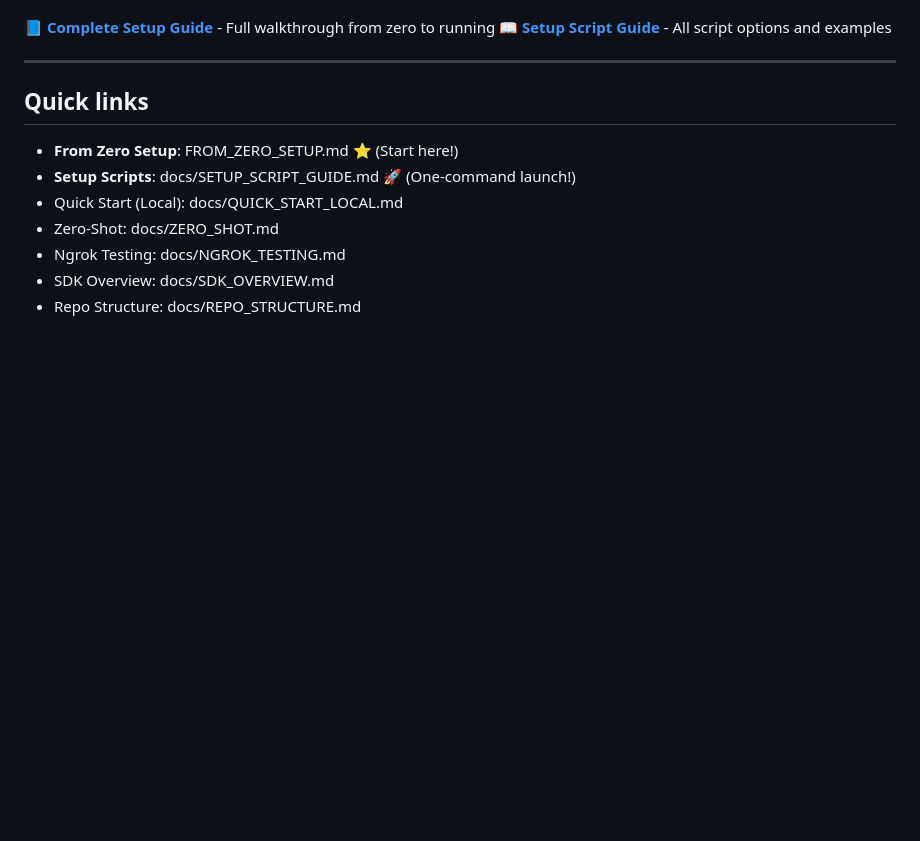
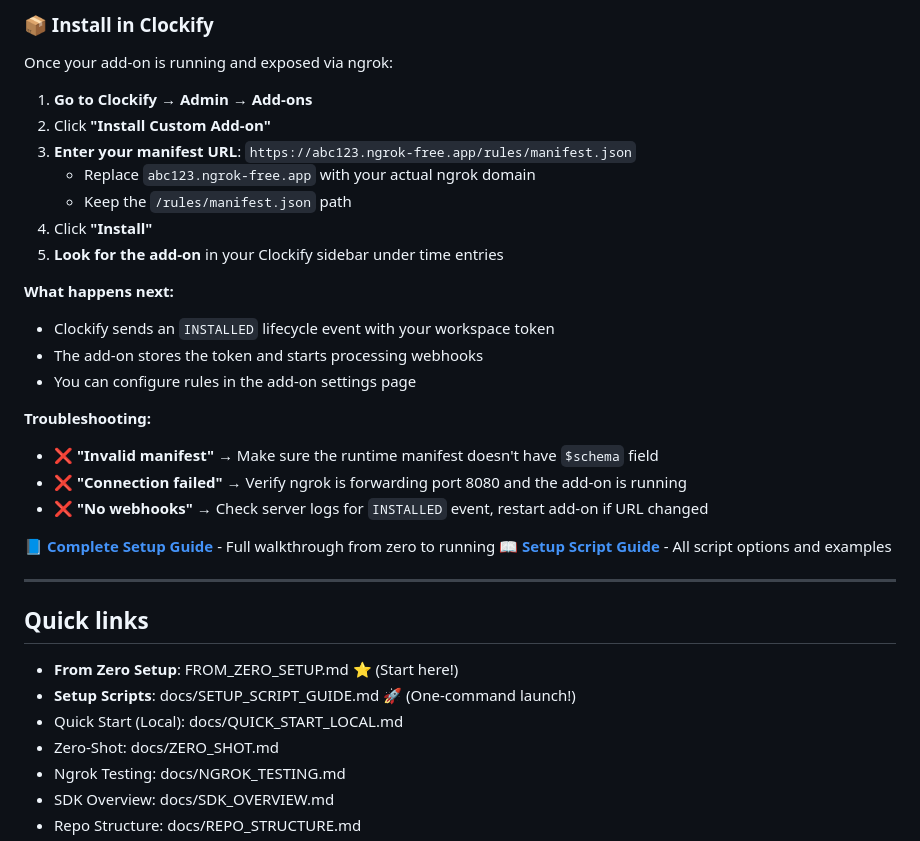
Before and after one commit to apet97/boileraddon, a Markdown page: README.md, the part around one of its changes. Rendered like a GitHub page; blank space fills up the shorter version.

```diff
--- a/README.md
+++ b/README.md
@@ -29,3 +88,24 @@ Both scripts automatically handle Java 17 configuration and build everything for
+### 📦 Install in Clockify
+
+Once your add-on is running and exposed via ngrok:
+
+1. **Go to Clockify** → **Admin** → **Add-ons**
+2. Click **"Install Custom Add-on"**
+3. **Enter your manifest URL**: `https://abc123.ngrok-free.app/rules/manifest.json`
+   - Replace `abc123.ngrok-free.app` with your actual ngrok domain
+   - Keep the `/rules/manifest.json` path
+4. Click **"Install"**
+5. **Look for the add-on** in your Clockify sidebar under time entries
+
+**What happens next:**
+- Clockify sends an `INSTALLED` lifecycle event with your workspace token
+- The add-on stores the token and starts processing webhooks
+- You can configure rules in the add-on settings page
+
+**Troubleshooting:**
+- ❌ **"Invalid manifest"** → Make sure the runtime manifest doesn't have `$schema` field
+- ❌ **"Connection failed"** → Verify ngrok is forwarding port 8080 and the add-on is running
+- ❌ **"No webhooks"** → Check server logs for `INSTALLED` event, restart add-on if URL changed
 
 **📘 [Complete Setup Guide](FROM_ZERO_SETUP.md)** - Full walkthrough from zero to running
 **📖 [Setup Script Guide](docs/SETUP_SCRIPT_GUIDE.md)** - All script options and examples
```
Also changed, not shown: other parts of README.md (+106 -24 lines).
